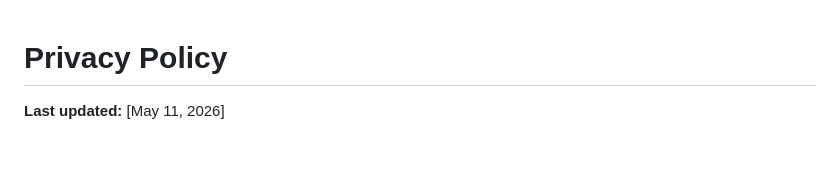
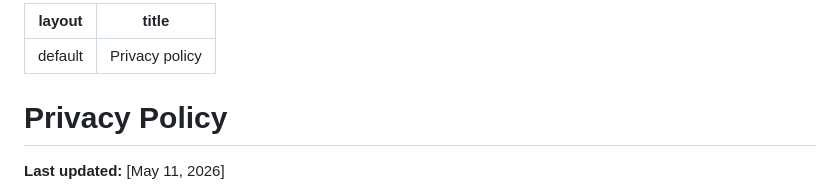
Before and after one commit to DBDev-dbarberos/PrivacyPolicy, a Markdown page: index.md, the part around the change. Drawn GitHub-style; blank space fills up the shorter version.

Commit message:
Adding Jekyll engine

```diff
--- a/index.md
+++ b/index.md
@@ -1,3 +1,8 @@
+---
+layout: default
+title: Privacy policy
+---
+
 # Privacy Policy
 
 **Last updated:**  [May 11, 2026]
```
